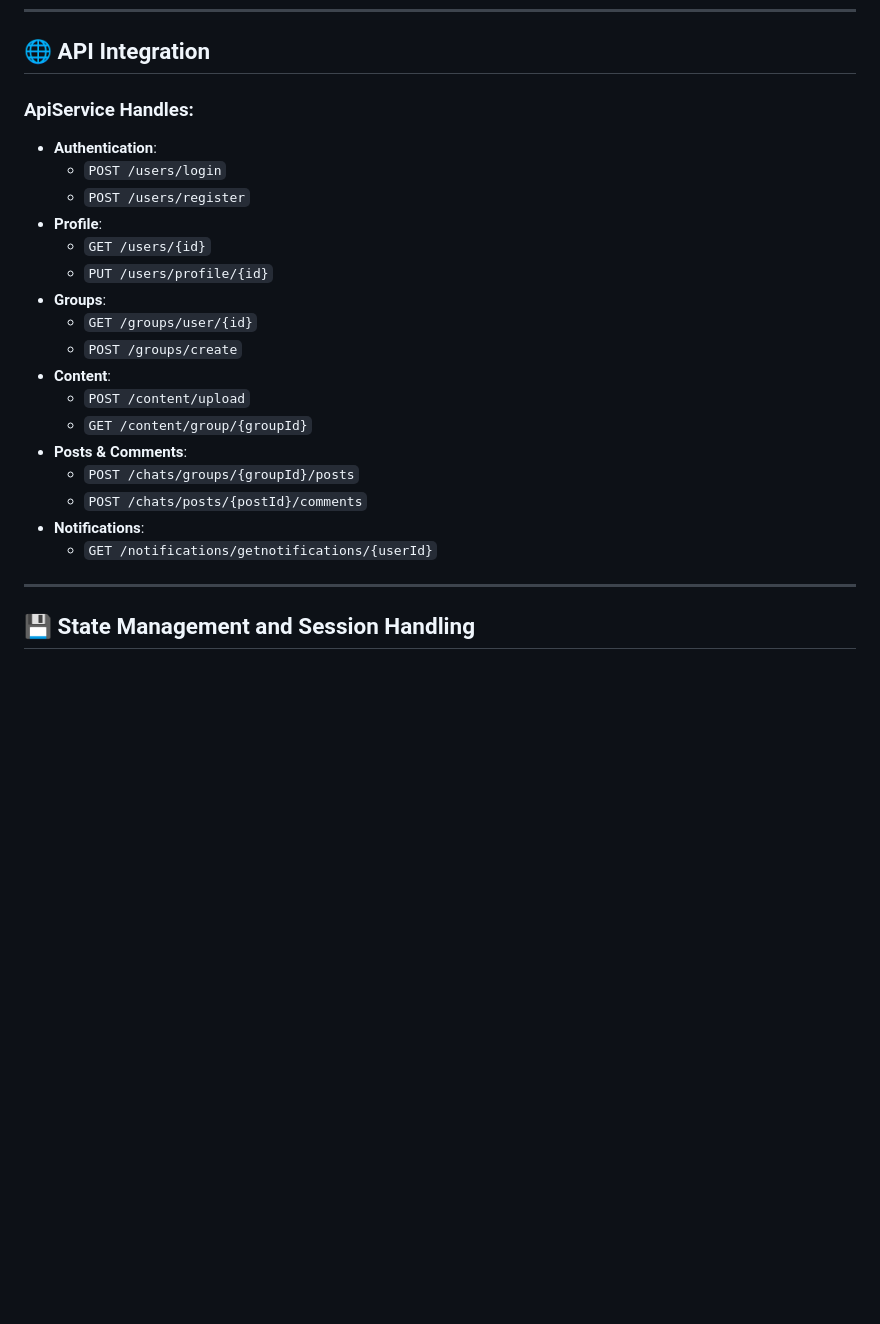
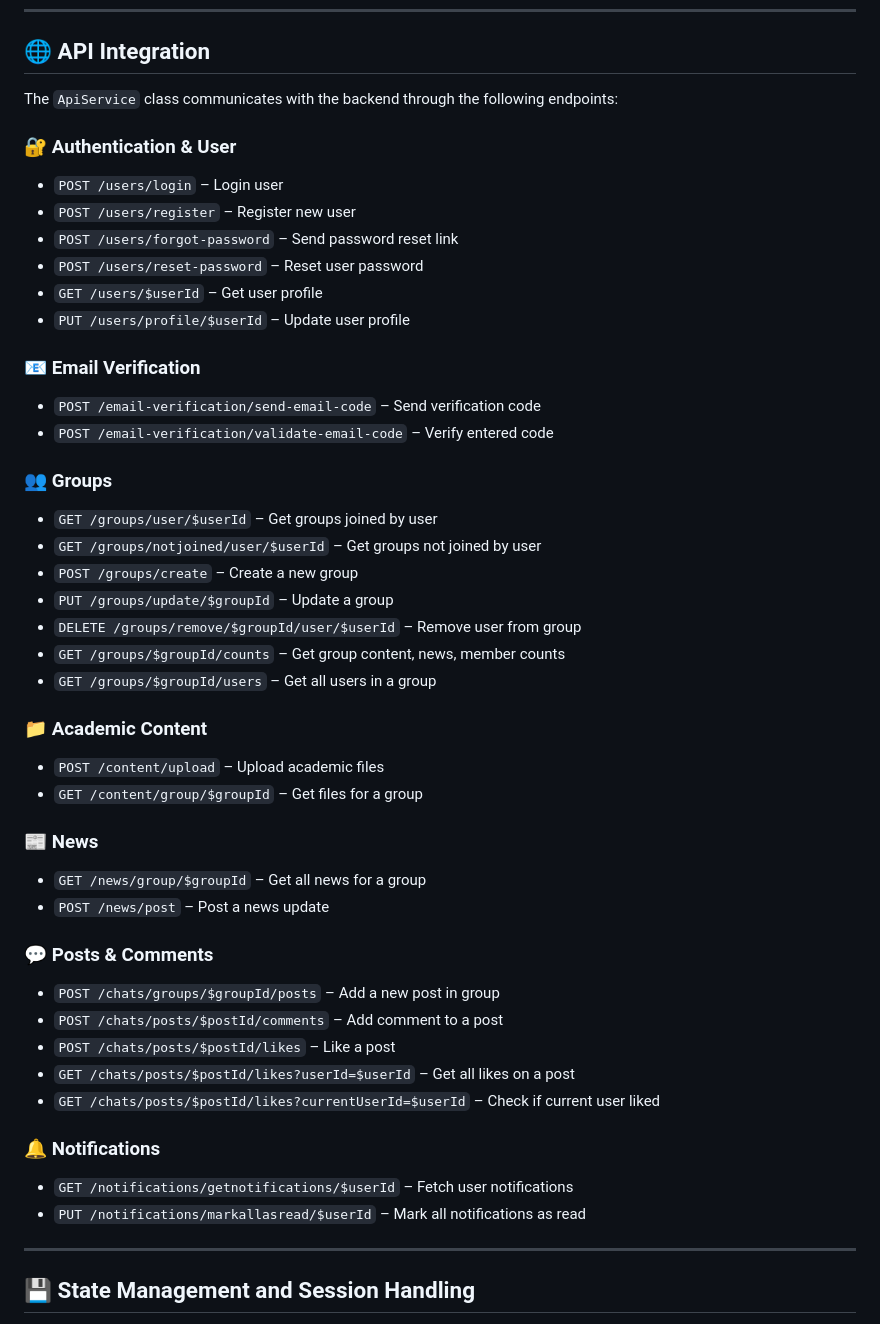
Before and after one commit to studyfi/StudyFi_Frontend, a Markdown page: README.md, the part around the change. Drawn GitHub-style; blank space fills up the shorter version.

```diff
--- a/README.md
+++ b/README.md
@@ -132,24 +132,48 @@ lib/
 
 ## 🌐 API Integration
 
-### ApiService Handles:
-- **Authentication**:
-  - `POST /users/login`
-  - `POST /users/register`
-- **Profile**:
-  - `GET /users/{id}`
-  - `PUT /users/profile/{id}`
-- **Groups**:
-  - `GET /groups/user/{id}`
-  - `POST /groups/create`
-- **Content**:
-  - `POST /content/upload`
-  - `GET /content/group/{groupId}`
-- **Posts & Comments**:
-  - `POST /chats/groups/{groupId}/posts`
-  - `POST /chats/posts/{postId}/comments`
-- **Notifications**:
-  - `GET /notifications/getnotifications/{userId}`
+The `ApiService` class communicates with the backend through the following endpoints:
+
+### 🔐 Authentication & User
+- `POST /users/login` – Login user
+- `POST /users/register` – Register new user
+- `POST /users/forgot-password` – Send password reset link
+- `POST /users/reset-password` – Reset user password
+- `GET /users/$userId` – Get user profile
+- `PUT /users/profile/$userId` – Update user profile
+
+### 📧 Email Verification
+- `POST /email-verification/send-email-code` – Send verification code
+- `POST /email-verification/validate-email-code` – Verify entered code
+
+### 👥 Groups
+- `GET /groups/user/$userId` – Get groups joined by user
+- `GET /groups/notjoined/user/$userId` – Get groups not joined by user
+- `POST /groups/create` – Create a new group
+- `PUT /groups/update/$groupId` – Update a group
+- `DELETE /groups/remove/$groupId/user/$userId` – Remove user from group
+- `GET /groups/$groupId/counts` – Get group content, news, member counts
+- `GET /groups/$groupId/users` – Get all users in a group
+
+### 📁 Academic Content
+- `POST /content/upload` – Upload academic files
+- `GET /content/group/$groupId` – Get files for a group
+
+### 📰 News
+- `GET /news/group/$groupId` – Get all news for a group
+- `POST /news/post` – Post a news update
+
+### 💬 Posts & Comments
+- `POST /chats/groups/$groupId/posts` – Add a new post in group
+- `POST /chats/posts/$postId/comments` – Add comment to a post
+- `POST /chats/posts/$postId/likes` – Like a post
+- `GET /chats/posts/$postId/likes?userId=$userId` – Get all likes on a post
+- `GET /chats/posts/$postId/likes?currentUserId=$userId` – Check if current user liked
+
+### 🔔 Notifications
+- `GET /notifications/getnotifications/$userId` – Fetch user notifications
+- `PUT /notifications/markallasread/$userId` – Mark all notifications as read
+
 
 ---
 
```
